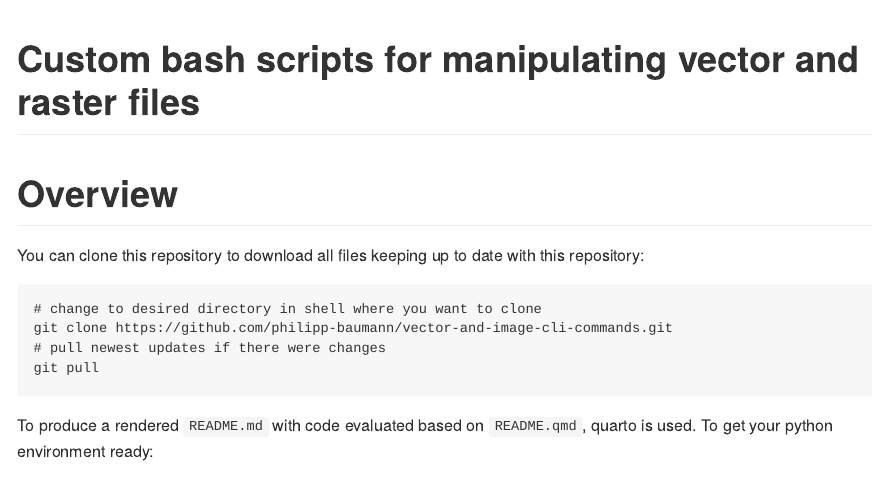
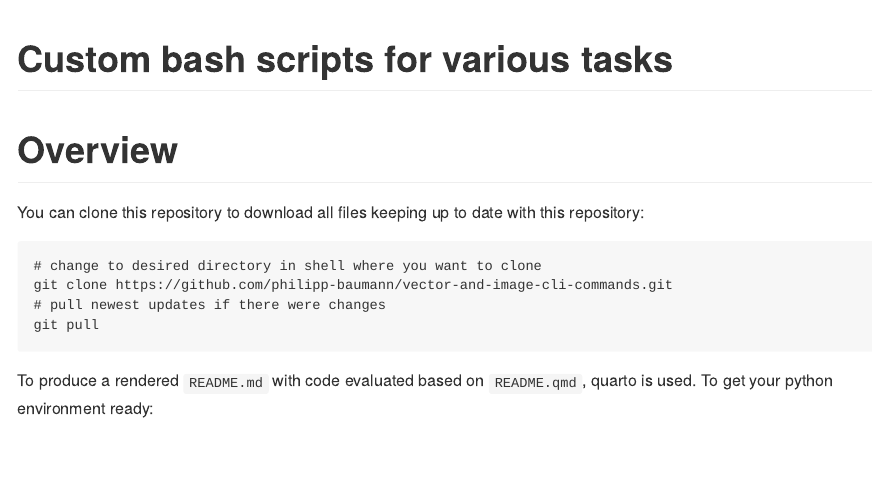
Before and after one commit to philipp-baumann/misc-scripts, a Quarto document (README.qmd): the page in a window 1100 px wide, from its top. The pictures show the output file README.md that the author committed with the source, drawn offline in the style of GitHub.

Commit message:
update title

```diff
--- a/README.qmd
+++ b/README.qmd
@@ -1,5 +1,5 @@
 ---
-title: "Custom bash scripts for manipulating vector and raster files"
+title: "Custom bash scripts for various tasks"
 format: gfm
 execute:
   eval: false
```
Also changed, not shown: README.md.
